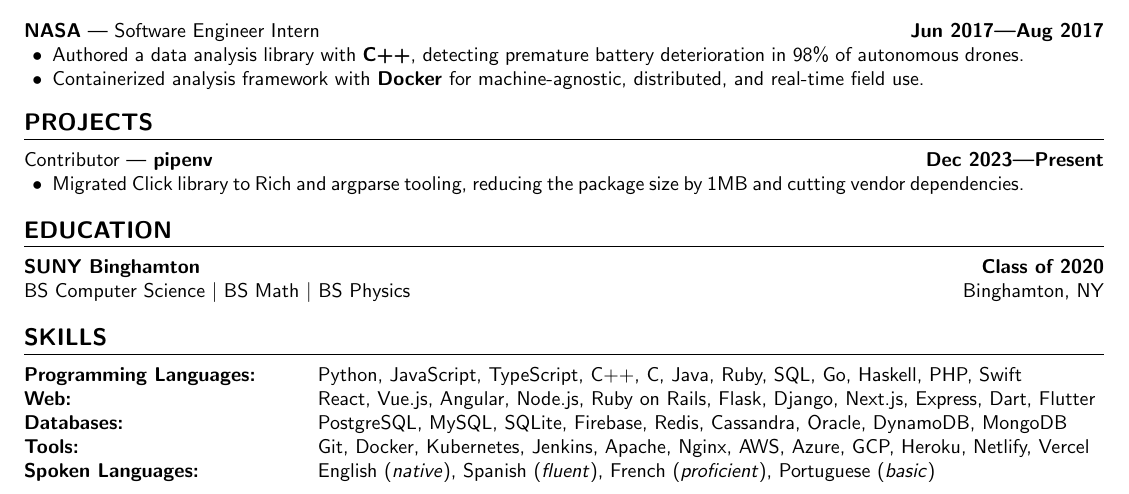
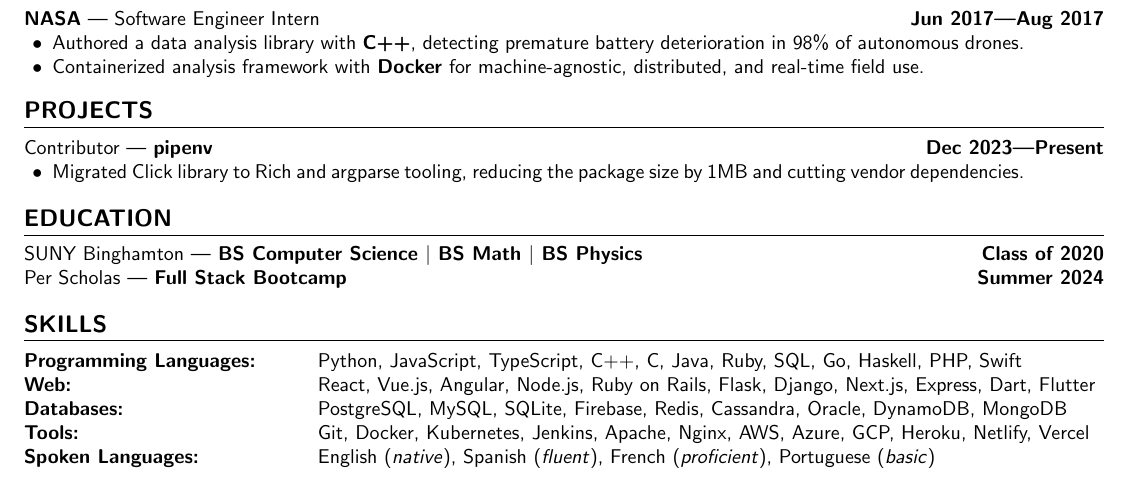
Before and after one commit to aidencullo/resume, a LaTeX CV (resume.tex): part of the page, cut so that both start at the same text. Compiled offline with pdfLaTeX.

Commit message:
add per scholas

```diff
--- a/resume.tex
+++ b/resume.tex
@@ -60,7 +60,7 @@
 
 % \titlespacing{command}{left spacing}{before spacing}{after spacing}[right]
 \titlespacing{\section}{0em}{1em}{0.5em}
-\titlespacing{\subsection}{0em}{1em}{0.25em}
+\titlespacing{\subsection}{0em}{.5em}{0.25em}
 
 % no page numbers
 \pagestyle{empty}
@@ -282,8 +282,9 @@
 
 \section{education}
 
-\subsection{\textbf{SUNY Binghamton}} \hfill \textbf{Class of 2020}\\
-BS Computer Science $\vert$ BS Math $\vert$ BS Physics \hfill Binghamton, NY
+\noindent SUNY Binghamton\workdividor\textbf{BS Computer Science $\vert$ BS Math $\vert$ BS Physics} \hfill \textbf{Class of 2020}\\
+Per Scholas\workdividor\textbf{Full Stack Bootcamp} \hfill \textbf{Summer 2024}
+
 
 
 
```
